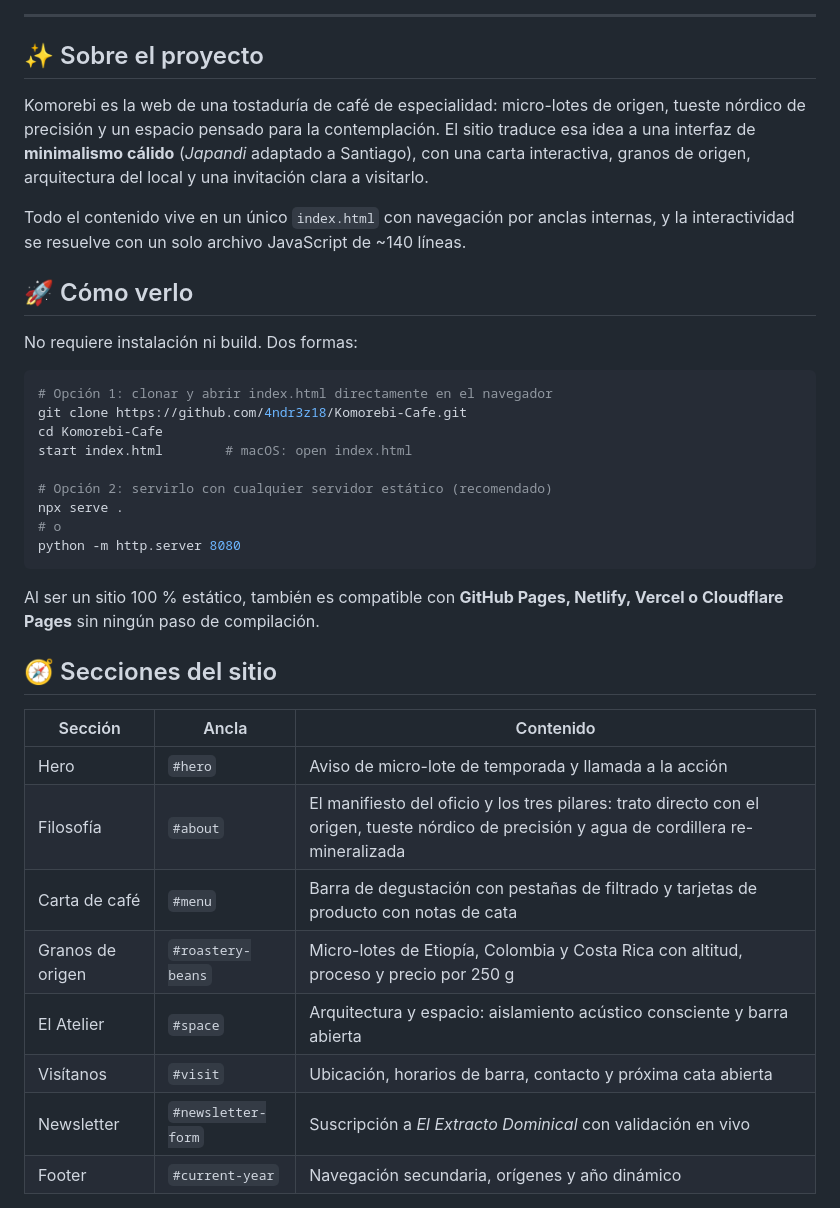
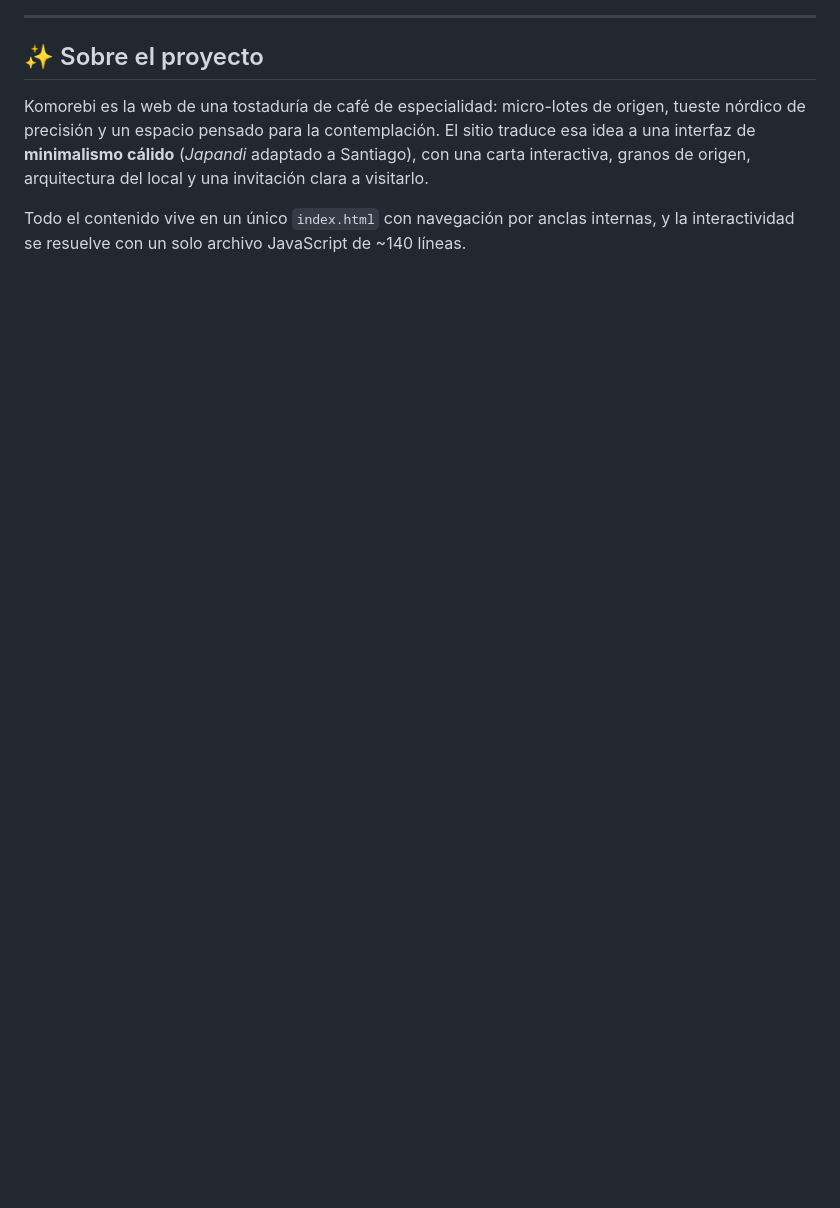
Before and after one commit to 4ndr3z18/Komorebi-Cafe, a Markdown page: README.md, the part around one of its changes. GitHub-like rendering; blank space fills up the shorter version.

````diff
--- a/README.md
+++ b/README.md
@@ -45,34 +45,3 @@ Komorebi es la web de una tostaduría de café de especialidad: micro-lotes de o
 
 Todo el contenido vive en un único `index.html` con navegación por anclas internas, y la interactividad se resuelve con un solo archivo JavaScript de ~140 líneas.
 
-## 🚀 Cómo verlo
-
-No requiere instalación ni build. Dos formas:
-
-```bash
-# Opción 1: clonar y abrir index.html directamente en el navegador
-git clone https://github.com/4ndr3z18/Komorebi-Cafe.git
-cd Komorebi-Cafe
-start index.html        # macOS: open index.html
-
-# Opción 2: servirlo con cualquier servidor estático (recomendado)
-npx serve .
-# o
-python -m http.server 8080
-```
-
-Al ser un sitio 100 % estático, también es compatible con **GitHub Pages, Netlify, Vercel o Cloudflare Pages** sin ningún paso de compilación.
-
-## 🧭 Secciones del sitio
-
-| Sección | Ancla | Contenido |
-| --- | --- | --- |
-| Hero | `#hero` | Aviso de micro-lote de temporada y llamada a la acción |
-| Filosofía | `#about` | El manifiesto del oficio y los tres pilares: trato directo con el origen, tueste nórdico de precisión y agua de cordillera re-mineralizada |
-| Carta de café | `#menu` | Barra de degustación con pestañas de filtrado y tarjetas de producto con notas de cata |
-| Granos de origen | `#roastery-beans` | Micro-lotes de Etiopía, Colombia y Costa Rica con altitud, proceso y precio por 250 g |
-| El Atelier | `#space` | Arquitectura y espacio: aislamiento acústico consciente y barra abierta |
-| Visítanos | `#visit` | Ubicación, horarios de barra, contacto y próxima cata abierta |
-| Newsletter | `#newsletter-form` | Suscripción a *El Extracto Dominical* con validación en vivo |
-| Footer | `#current-year` | Navegación secundaria, orígenes y año dinámico |
-
````
Also changed, not shown: other parts of README.md (+1 -68 lines).
